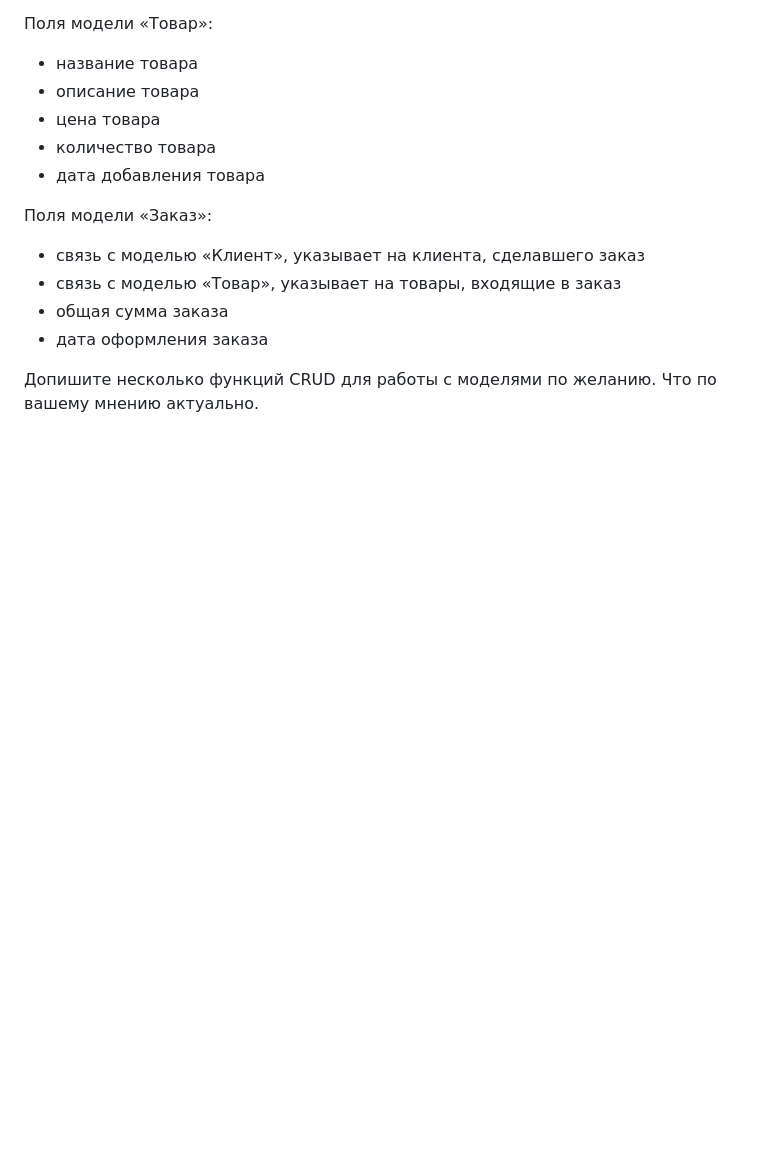
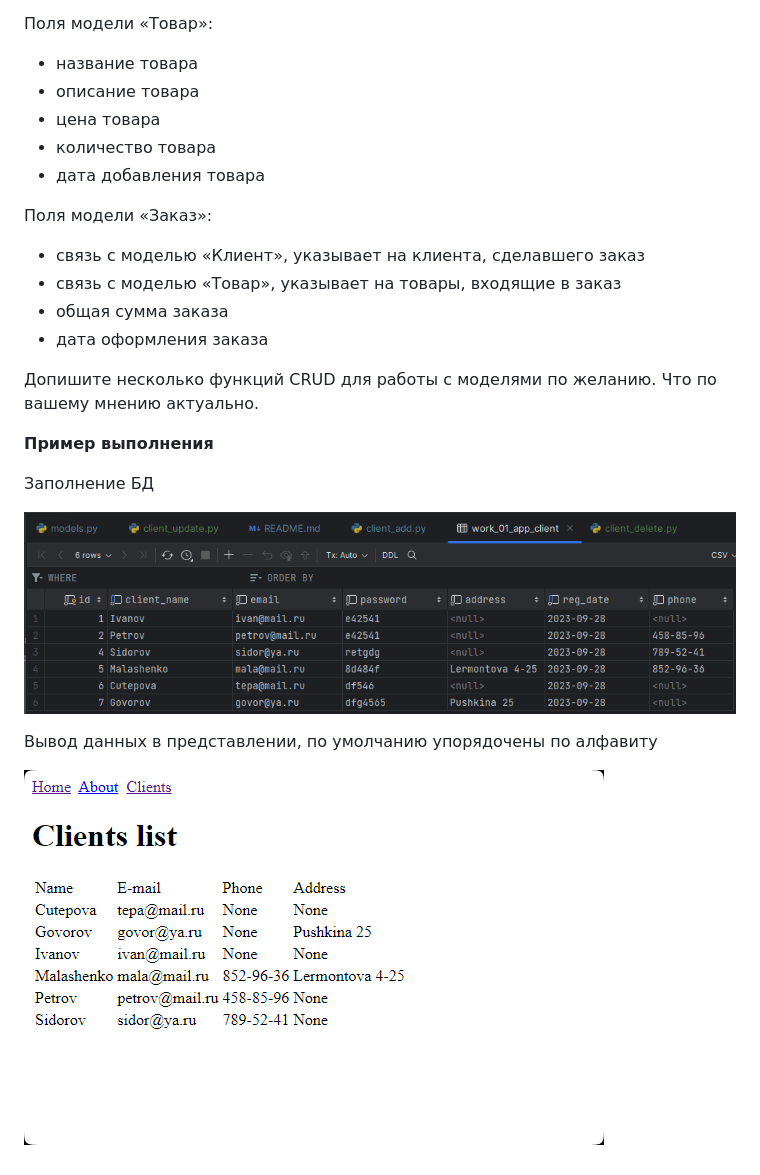
Before and after one commit to jokerjam-s/DJANGO_HOME, a Markdown page: README.md, the part around the change. Drawn GitHub-style; pictures changed too: img_readme/img_04.png (added), img_readme/img_05.png (added); blank space fills up the shorter version.

```diff
--- a/README.md
+++ b/README.md
@@ -51,3 +51,13 @@ HTML-вёрсткой и данными о вашем первом Django-сай
 - дата оформления заказа
 
 Допишите несколько функций CRUD для работы с моделями по желанию. Что по вашему мнению актуально.
+
+**Пример выполнения**
+
+Заполнение БД
+
+![Заполнение БД](img_readme/img_04.png "Заполнение БД")
+
+Вывод данных в представлении, по умолчанию упорядочены по алфавиту
+
+![Вывод списка клиентов](img_readme/img_05.png "Ввод списка клиентов")
```
Also changed, not shown: 8 other files.
